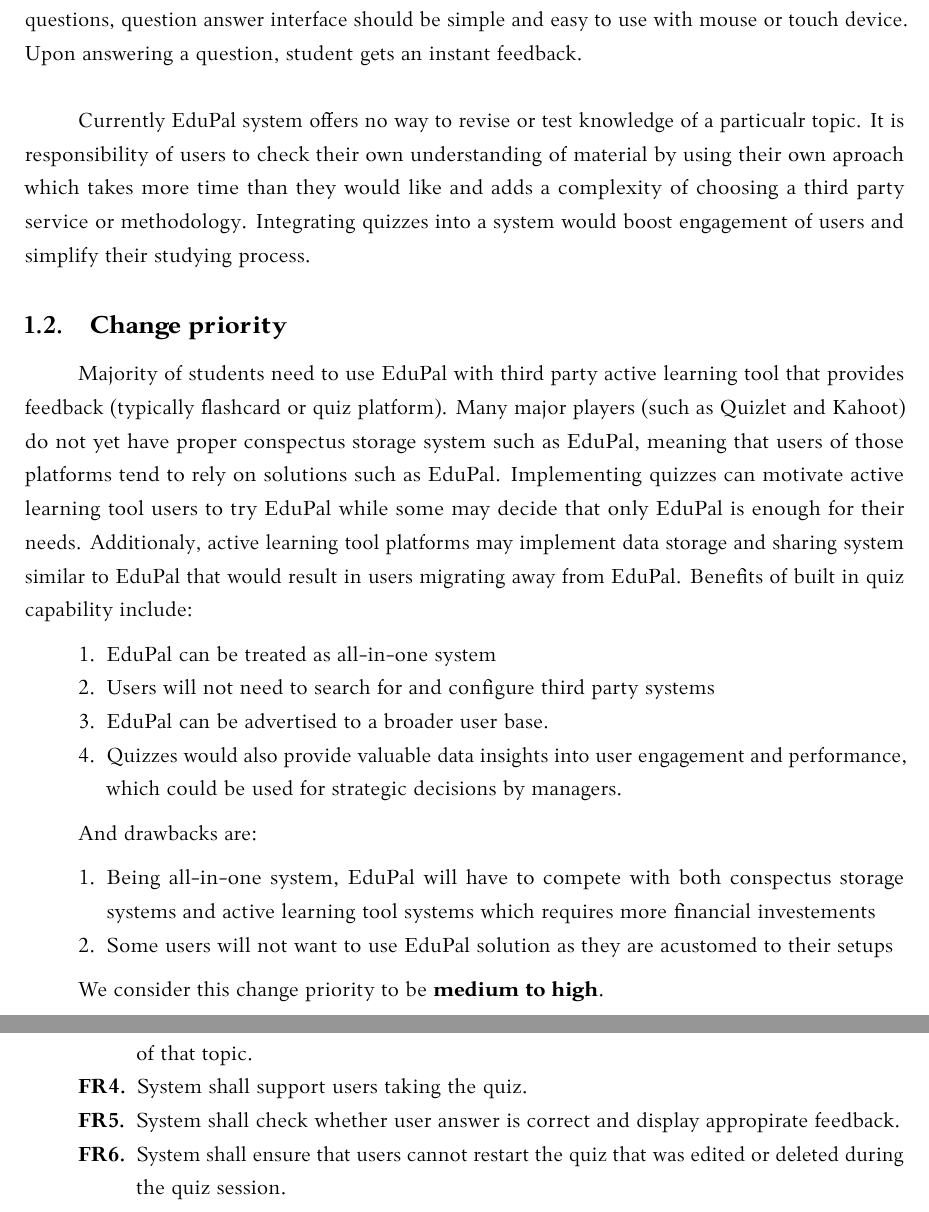
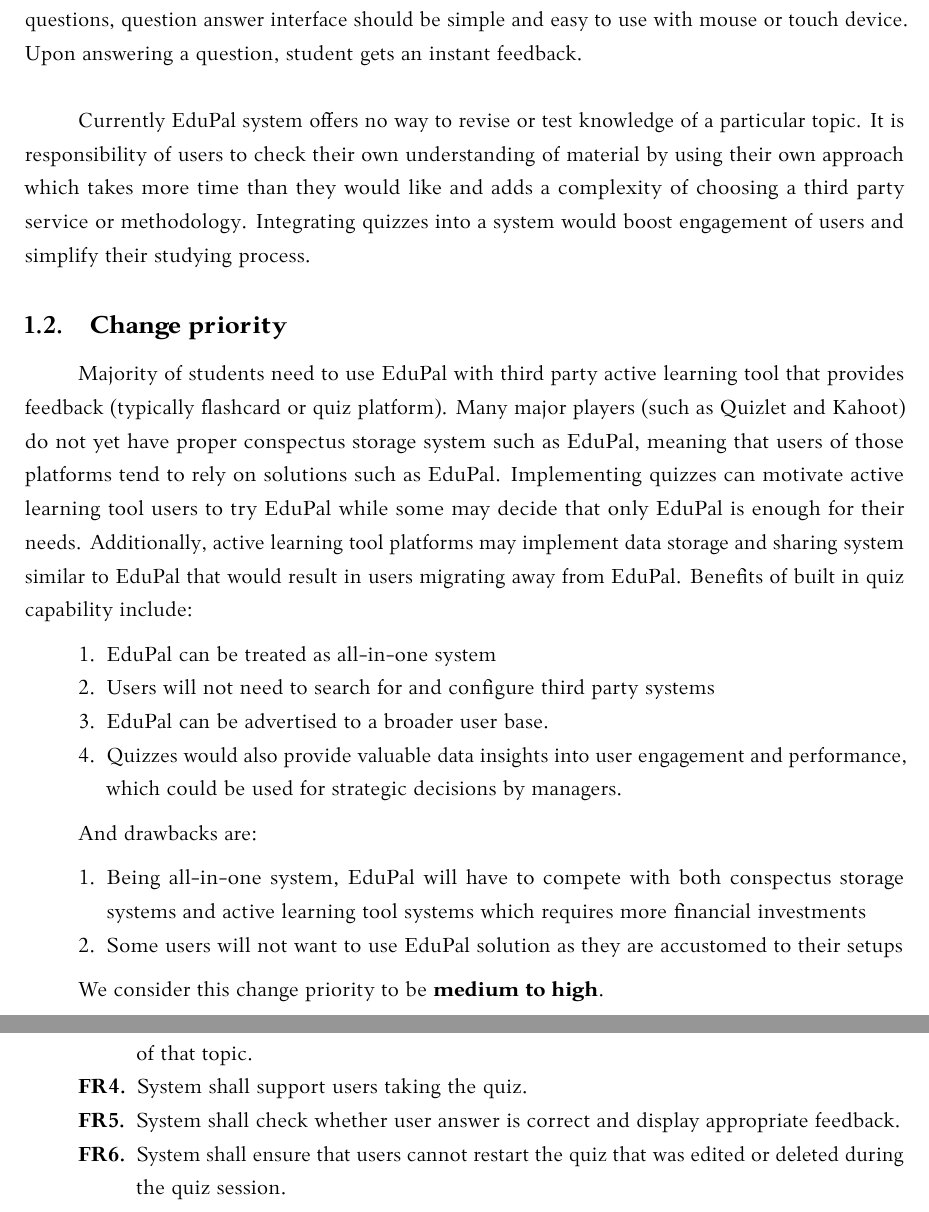
Before and after one commit to piatrashkakanstantinass/psi2, a LaTeX document (lab3/kursinis.tex): two parts of pages 3 and 13 of 15, joined at a grey line, cut so that both start at the same text. Compiled offline with LuaLaTeX.

Commit message:
feat: use spellchecker

```diff
--- a/lab3/kursinis.tex
+++ b/lab3/kursinis.tex
@@ -58,11 +57,11 @@ EduPal is a learning aid business which helps both students and teachers by allo
 
 \vspace{\baselineskip}
 
-Currently EduPal system offers no way to revise or test knowledge of a particualr topic. It is responsibility of users to check their own understanding of material by using their own aproach which takes more time than they would like and adds a complexity of choosing a third party service or methodology. Integrating quizzes into a system would boost engagement of users and simplify their studying process.
+Currently EduPal system offers no way to revise or test knowledge of a particular topic. It is responsibility of users to check their own understanding of material by using their own approach which takes more time than they would like and adds a complexity of choosing a third party service or methodology. Integrating quizzes into a system would boost engagement of users and simplify their studying process.
 
 \subsection{Change priority}
 
-Majority of students need to use EduPal with third party active learning tool that provides feedback (typically flashcard or quiz platform). Many major players (such as Quizlet and Kahoot) do not yet have proper conspectus storage system such as EduPal, meaning that users of those platforms tend to rely on solutions such as EduPal. Implementing quizzes can motivate active learning tool users to try EduPal while some may decide that only EduPal is enough for their needs. Additionaly, active learning tool platforms may implement data storage and sharing system similar to EduPal that would result in users migrating away from EduPal. Benefits of built in quiz capability include:
+Majority of students need to use EduPal with third party active learning tool that provides feedback (typically flashcard or quiz platform). Many major players (such as Quizlet and Kahoot) do not yet have proper conspectus storage system such as EduPal, meaning that users of those platforms tend to rely on solutions such as EduPal. Implementing quizzes can motivate active learning tool users to try EduPal while some may decide that only EduPal is enough for their needs. Additionally, active learning tool platforms may implement data storage and sharing system similar to EduPal that would result in users migrating away from EduPal. Benefits of built in quiz capability include:
 
 \begin{enumerate}
     \item EduPal can be treated as all-in-one system
@@ -74,8 +73,8 @@ Majority of students need to use EduPal with third party active learning tool th
 And drawbacks are:
 
 \begin{enumerate}
-    \item Being all-in-one system, EduPal will have to compete with both conspectus storage systems and active learning tool systems which requires more financial investements
-    \item Some users will not want to use EduPal solution as they are acustomed to their setups
+    \item Being all-in-one system, EduPal will have to compete with both conspectus storage systems and active learning tool systems which requires more financial investments
+    \item Some users will not want to use EduPal solution as they are accustomed to their setups
 \end{enumerate}
 
 We consider this change priority to be \textbf{medium to high}.
@@ -329,7 +328,7 @@ If \textit{the topic owner} wants to add an \textit{option}, they click on the A
     \item System shall ensure that only logged in users can access quizzes.
     \item System shall only allow creation, editing and deletion of the topic quizzes to owners of that topic.
     \item System shall support users taking the quiz.
-    \item System shall check whether user answer is correct and display appropirate feedback.
+    \item System shall check whether user answer is correct and display appropriate feedback.
     \item System shall ensure that users cannot restart the quiz that was edited or deleted during the quiz session.
     \item System shall allow topic owner to delete any quiz that belongs to their topic.
     \item System shall allow topic owner to create the quiz in their topic.
```
Also changed, not shown: lab3/kursinis.tex (3 more changed lines), 1 other file.
